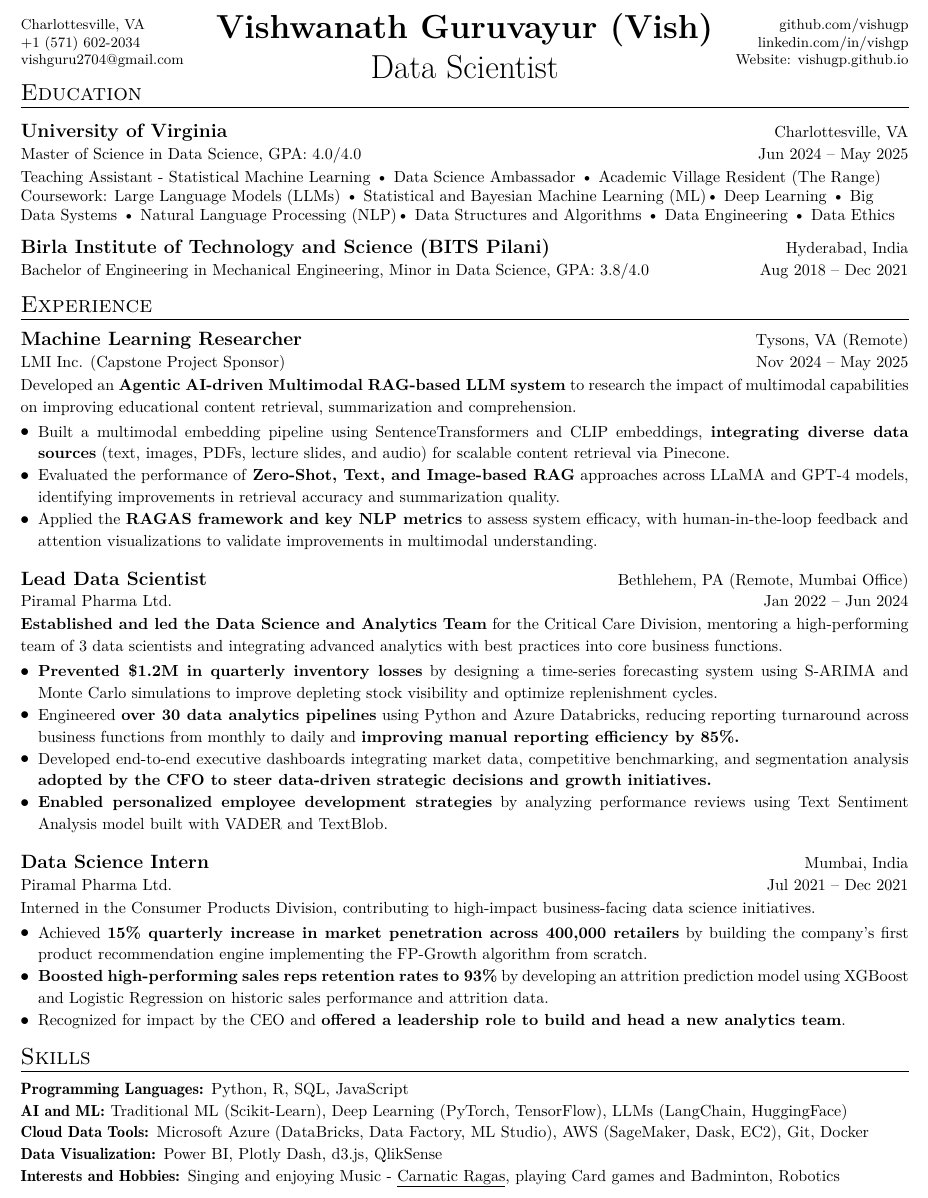
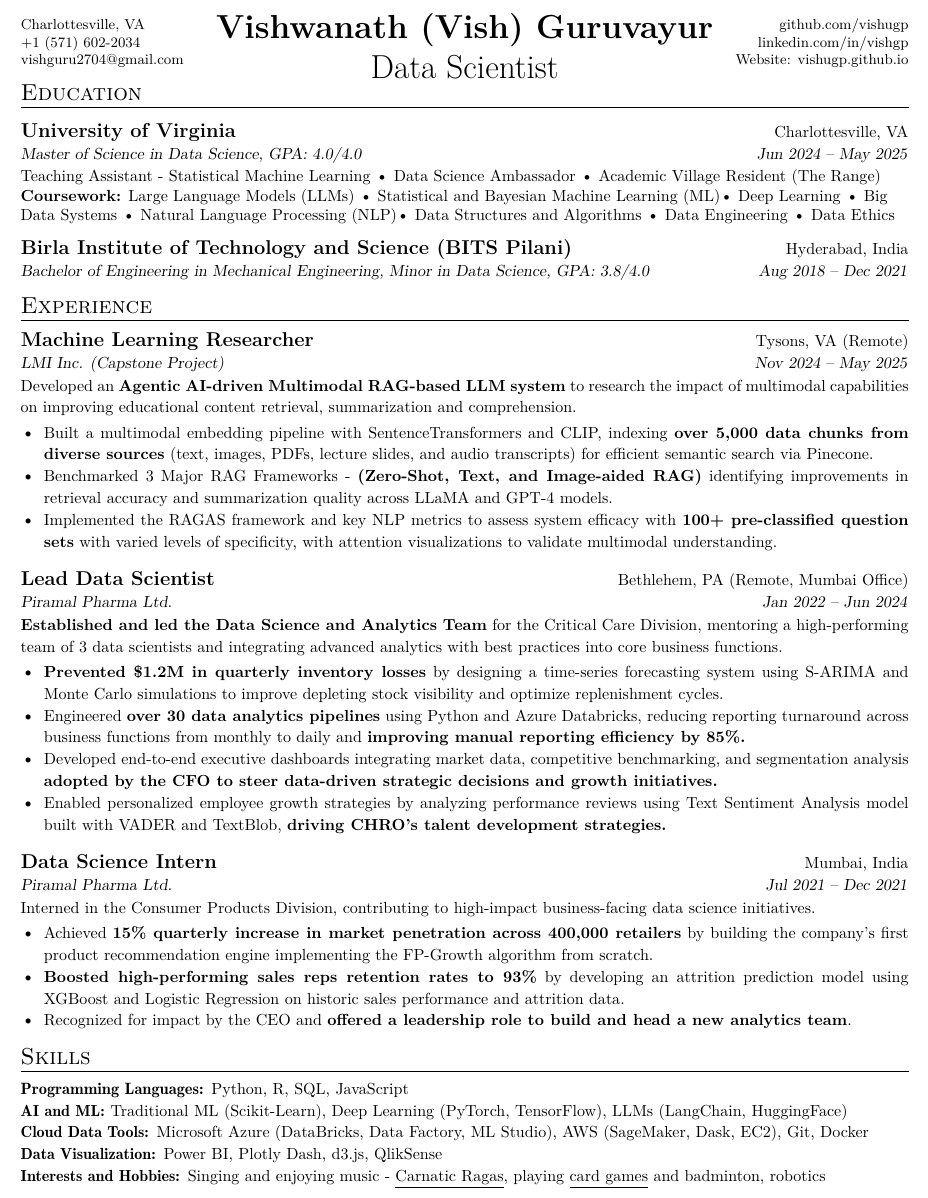
Before and after one commit to vishugp/Resume, a LaTeX document (main.tex): part of the page, cut so that both start at the same text. Compiled offline with pdfLaTeX.

Commit message:
Updates from Overleaf

```diff
--- a/main.tex
+++ b/main.tex
@@ -55,14 +55,14 @@
 % \textbf{-}
 \newcommand{\resumeProject}[2]{
 \justifying
-  \item{\small{\fontseries{b}\fontsize{10pt}{11pt}\selectfont{#1}}: {#2}}
+  \item{\small{\textbf{\small{#1}}}: {#2}}
 }
 
 \newcommand{\resumeSubheading}[4]{
   \item
     \begin{tabular*}{1\textwidth}{l@{\extracolsep{\fill}}r}
-      \textbf{\fontsize{12pt}{13pt}\selectfont{#1}} & {\fontsize{10pt}{13pt}\selectfont{#2}} \\
-      {\fontsize{10pt}{12pt}\selectfont{#3}} & {\fontsize{10pt}{13pt}\selectfont{#4}}
+      \textbf{\fontsize{12.5pt}{11pt}\selectfont{#1}} & {\small{#2}} \\
+      {\textsl{\small{#3}}} & {\textsl{\small{#4}}}
     \end{tabular*}
   \vspace{-0.5cm}
 }
@@ -71,7 +71,10 @@
 \newcommand{\resumeSubHeadingListStart}{\begin{itemize}[leftmargin=0.0in, label={}]}
 \newcommand{\resumeSubHeadingListEnd}{\end{itemize}}
 \renewcommand\labelitemii{$\vcenter{\hbox{$\bullet$}}$}
-\newcommand{\resumeItemListStart}{\vspace{-3pt}\begin{itemize}}
+\newcommand{\resumeItemListStart}{
+  \vspace{-3pt}
+  \begin{itemize}[leftmargin=0.2in, label=\textbullet]
+}
 \newcommand{\resumeItemListEnd}{\end{itemize}}
 
 \begin{document}
@@ -131,7 +134,7 @@
 
 
 
-Coursework:
+\textbf{Coursework:}
 Large Language Models (LLMs) {\textbullet}
 Statistical and Bayesian Machine Learning (ML){\textbullet}
 Deep Learning {\textbullet}
@@ -166,17 +169,19 @@
 \resumeSubheading
     {Machine Learning Researcher}
     {Tysons, VA (Remote)}
-    {LMI Inc. (Capstone Project Sponsor)}
+    {LMI Inc. (Capstone Project)}
     {Nov 2024 -- May 2025}
 \vspace{1pt}
 \resumeItem{Developed an \textbf{Agentic AI-driven Multimodal RAG-based LLM system} to research the impact of multimodal capabilities on improving educational content retrieval, summarization and comprehension.}
 \resumeItemListStart
 
-\resumeItem{Built a multimodal embedding pipeline using SentenceTransformers and CLIP embeddings, \textbf{integrating diverse data sources} (text, images, PDFs, lecture slides, and audio) for scalable content retrieval via Pinecone.}
+% \resumeItem{Built a multimodal embedding pipeline using SentenceTransformers and CLIP embeddings indexing over 5,000 vectorized content chunks, \textbf{from diverse data sources} (text, images, PDFs, lecture slides, and audio), enabling efficient semantic content retrieval via Pinecone.}
 
-\resumeItem{Evaluated the performance of \textbf{Zero-Shot, Text, and Image-based RAG} approaches across LLaMA and GPT-4 models, identifying improvements in retrieval accuracy and summarization quality.}
+\resumeItem{Built a multimodal embedding pipeline with SentenceTransformers and CLIP, indexing \textbf{over 5,000 data chunks from diverse sources} (text, images, PDFs, lecture slides, and audio transcripts) for efficient semantic search via Pinecone.}
 
-\resumeItem{Applied the \textbf{RAGAS framework and key NLP metrics} to assess system efficacy, with human-in-the-loop feedback and attention visualizations to validate improvements in multimodal understanding.}
+\resumeItem{Benchmarked 3 Major RAG Frameworks - \textbf{(Zero-Shot, Text, and Image-aided RAG)} identifying improvements in retrieval accuracy and summarization quality across LLaMA and GPT-4 models.}
+
+\resumeItem{Implemented the RAGAS framework and key NLP metrics  to assess system efficacy with \textbf{100+ pre-classified question sets} with varied levels of specificity, with attention visualizations to validate multimodal understanding.}
 
 \resumeItemListEnd
 
@@ -201,7 +206,7 @@
 \resumeItem{Developed end-to-end executive dashboards integrating market data, competitive benchmarking, and segmentation analysis \textbf{adopted by the CFO to steer data-driven strategic decisions and growth initiatives.}}
 
 % \resumeItem{Built an NLP model with VADER and TextBlob to analyze employee performance reviews, enabling HR to assign targeted development plans and improve employee retention.}
-\resumeItem{\textbf{Enabled personalized employee development strategies} by analyzing performance reviews using Text Sentiment Analysis model built with VADER and TextBlob.}
+\resumeItem{Enabled personalized employee growth strategies by analyzing performance reviews using Text Sentiment Analysis model built with VADER and TextBlob, \textbf{driving CHRO's talent development strategies.}}
 
 
 % \resumeItem{\textbf{Collaborated closely with senior leadership} to translate business challenges into data-driven strategies, improving strategic decision-making and boosting operational efficiency.}
@@ -288,7 +293,7 @@
         }
     \item{
     {\fontseries{b}\fontsize{10pt}{13pt}\selectfont{Interests and Hobbies:}}
-    \small{Singing and enjoying Music - \href{https://vishuragams.pages.dev}{\underline{Carnatic Ragas}}, \href{https://vishugp.github.io/Thuruppu/}{{playing Card games}} and Badminton, Robotics}
+    \small{Singing and enjoying music - \href{https://vishuragams.pages.dev}{\underline{Carnatic Ragas}}, playing \href{https://vishugp.github.io/Thuruppu/}{\underline{card games}} and badminton, robotics}
     }
 \end{itemize}
 
```
Also changed, not shown: latest_resume.txt (+1 -1 lines), Vishwanath_Guruvayur_Resume_20250410.pdf (added), main.tex (4 more changed lines).
